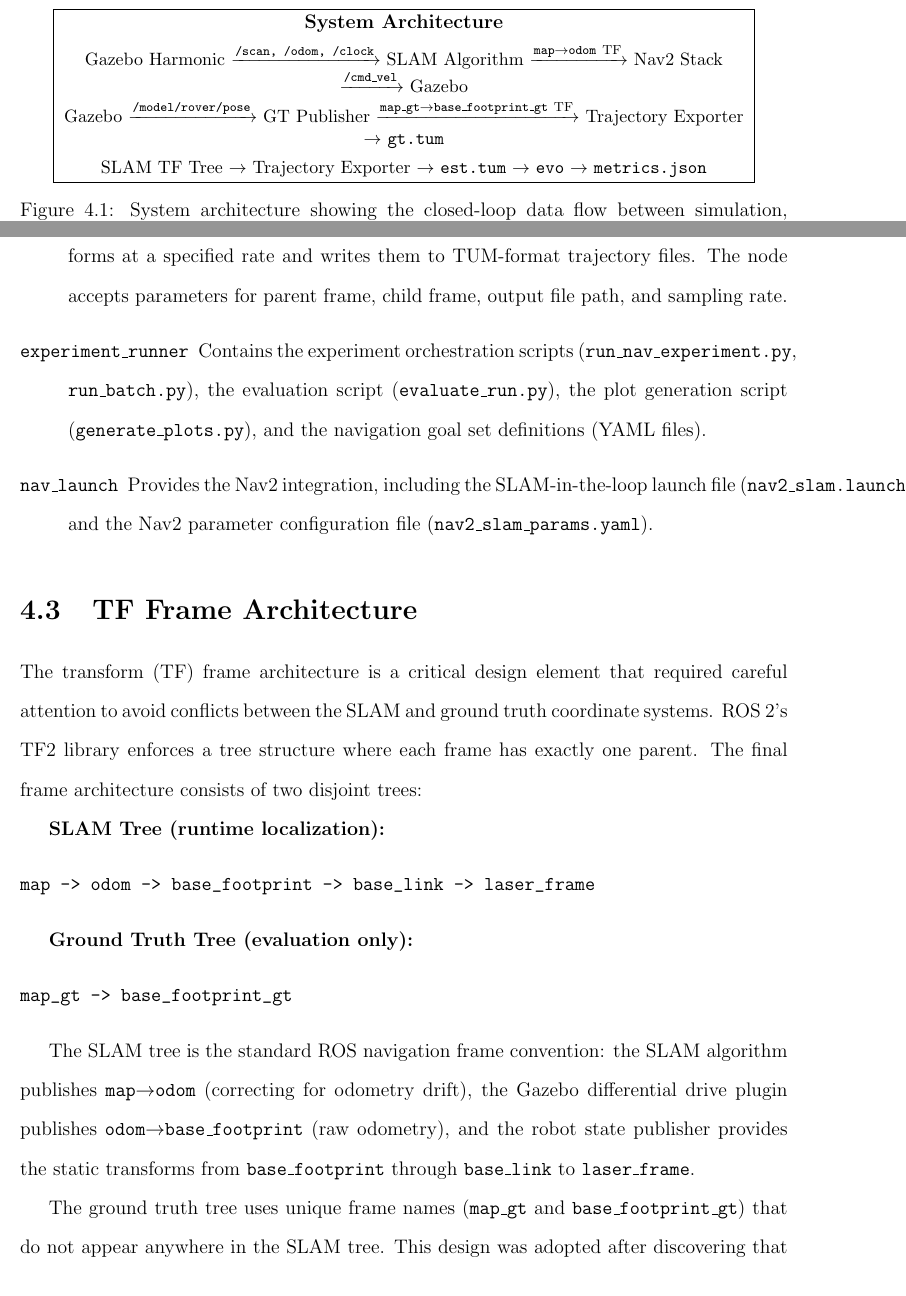
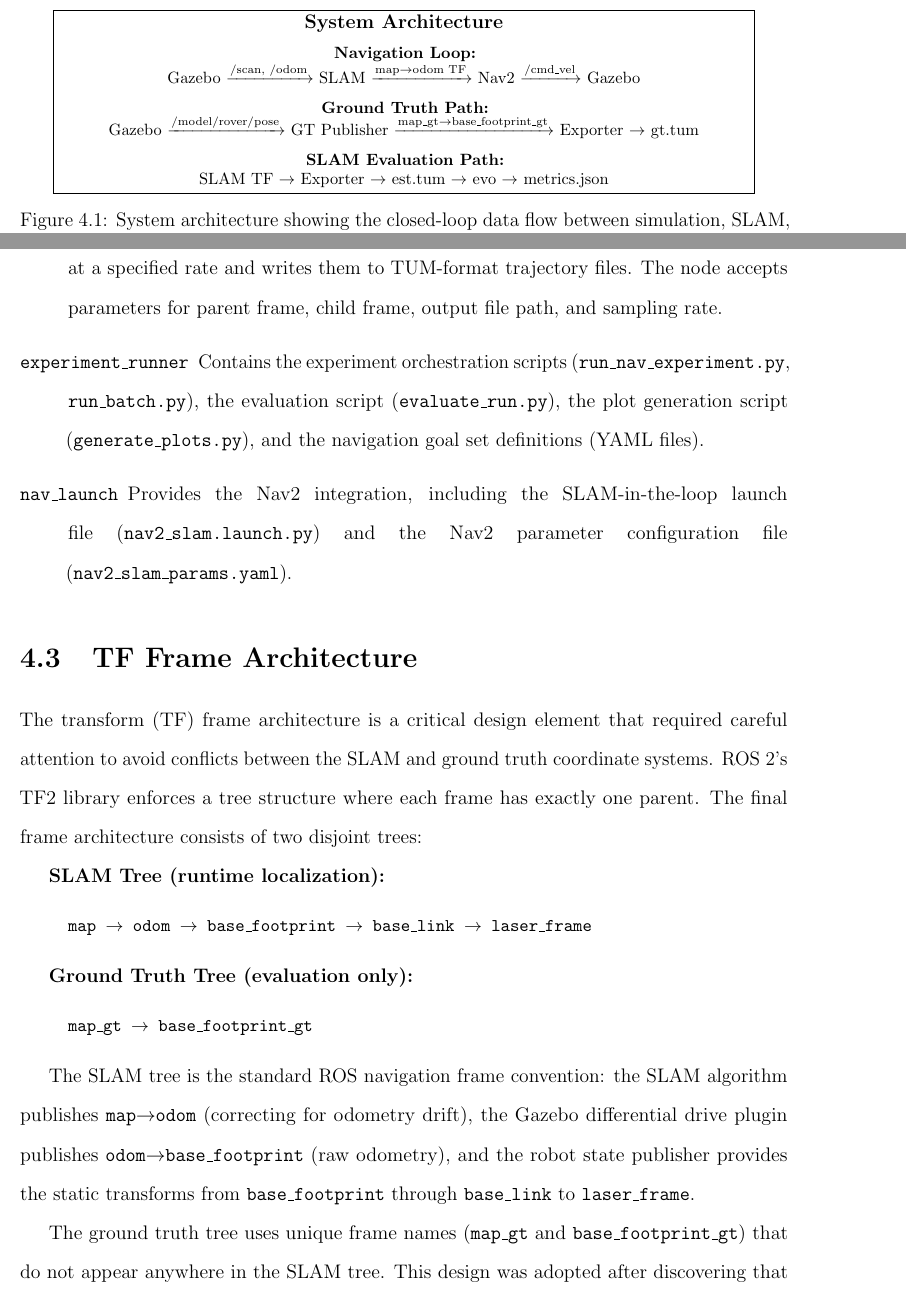
Before and after one commit to zaminanwar/slam-thesis, a LaTeX thesis (thesis_document/thesis.tex, which reads thesis_document/chapters/ch4.tex): two parts of pages 34 and 35 of 60, joined at a grey line, cut so that both start at the same text. Compiled offline with pdfLaTeX.

Commit message:
Fix thesis formatting: zero overfull warnings
- Add microtype package for improved typographic quality
- Add url package with hyphens for URL line breaking
- Add sloppy mode to prevent overfull hbox warnings
- Fix page numbering (roman for front matter, arabic for chapters)
- Replace verbatim blocks with formatted quote blocks in ch4
- Reformat system architecture diagram for proper margins
- Move hyperref package load order after url package

Compiles cleanly: 60 pages, 0 overfull warnings.

```diff
--- a/thesis_document/chapters/ch4.tex
+++ b/thesis_document/chapters/ch4.tex
@@ -14,10 +14,13 @@ Data flows in a closed loop: Gazebo produces simulated sensor data (laser scans,
 \fbox{\parbox{0.9\textwidth}{
 \centering
 \textbf{System Architecture}\\[6pt]
-\small
-Gazebo Harmonic $\xrightarrow{\texttt{/scan, /odom, /clock}}$ SLAM Algorithm $\xrightarrow{\texttt{map}\rightarrow\texttt{odom}~\text{TF}}$ Nav2 Stack $\xrightarrow{\texttt{/cmd\_vel}}$ Gazebo\\[4pt]
-Gazebo $\xrightarrow{\texttt{/model/rover/pose}}$ GT Publisher $\xrightarrow{\texttt{map\_gt}\rightarrow\texttt{base\_footprint\_gt}~\text{TF}}$ Trajectory Exporter $\rightarrow$ \texttt{gt.tum}\\[4pt]
-SLAM TF Tree $\rightarrow$ Trajectory Exporter $\rightarrow$ \texttt{est.tum} $\rightarrow$ \texttt{evo} $\rightarrow$ \texttt{metrics.json}
+\footnotesize
+\textbf{Navigation Loop:}\\
+Gazebo $\xrightarrow{\text{/scan, /odom}}$ SLAM $\xrightarrow{\text{map} \rightarrow \text{odom TF}}$ Nav2 $\xrightarrow{\text{/cmd\_vel}}$ Gazebo\\[6pt]
+\textbf{Ground Truth Path:}\\
+Gazebo $\xrightarrow{\text{/model/rover/pose}}$ GT Publisher $\xrightarrow{\text{map\_gt} \rightarrow \text{base\_footprint\_gt}}$ Exporter $\rightarrow$ gt.tum\\[6pt]
+\textbf{SLAM Evaluation Path:}\\
+SLAM TF $\rightarrow$ Exporter $\rightarrow$ est.tum $\rightarrow$ evo $\rightarrow$ metrics.json
 }}
 \caption{System architecture showing the closed-loop data flow between simulation, SLAM, navigation, and evaluation subsystems.}
 \label{fig:system_arch}
@@ -48,14 +51,14 @@ The experimental framework is organized into seven custom ROS~2 packages within
 The transform (TF) frame architecture is a critical design element that required careful attention to avoid conflicts between the SLAM and ground truth coordinate systems. ROS~2's TF2 library enforces a tree structure where each frame has exactly one parent. The final frame architecture consists of two disjoint trees:
 
 \textbf{SLAM Tree (runtime localization):}
-\begin{verbatim}
-map -> odom -> base_footprint -> base_link -> laser_frame
-\end{verbatim}
+\begin{quote}
+\small\texttt{map $\rightarrow$ odom $\rightarrow$ base\_footprint $\rightarrow$ base\_link $\rightarrow$ laser\_frame}
+\end{quote}
 
 \textbf{Ground Truth Tree (evaluation only):}
-\begin{verbatim}
-map_gt -> base_footprint_gt
-\end{verbatim}
+\begin{quote}
+\small\texttt{map\_gt $\rightarrow$ base\_footprint\_gt}
+\end{quote}
 
 The SLAM tree is the standard ROS navigation frame convention: the SLAM algorithm publishes \texttt{map}$\rightarrow$\texttt{odom} (correcting for odometry drift), the Gazebo differential drive plugin publishes \texttt{odom}$\rightarrow$\texttt{base\_footprint} (raw odometry), and the robot state publisher provides the static transforms from \texttt{base\_footprint} through \texttt{base\_link} to \texttt{laser\_frame}.
 
--- a/thesis_document/thesis.tex
+++ b/thesis_document/thesis.tex
@@ -6,7 +6,6 @@
 \usepackage{booktabs}
 \usepackage{amsmath}
 \usepackage{amssymb}
-\usepackage[hidelinks]{hyperref}
 \usepackage[round]{natbib}
 \usepackage{setspace}
 \usepackage{listings}
@@ -18,9 +17,18 @@
 \usepackage{multirow}
 \usepackage{enumitem}
 \usepackage{appendix}
+\usepackage{microtype}
+\usepackage[hyphens]{url}
+\usepackage[hidelinks]{hyperref}
 
 % Double spacing for thesis
 \doublespacing
+
+% Fix page numbering for front matter
+\pagenumbering{roman}
+
+% Allow slightly loose spacing to prevent overfull boxes
+\sloppy
 
 % Code listing style
 \lstset{
```
Also changed, not shown: thesis_document/thesis.bbl (added), thesis_document/thesis.pdf (added), thesis_document/thesis.tex (1 more changed lines), 6 other files.
